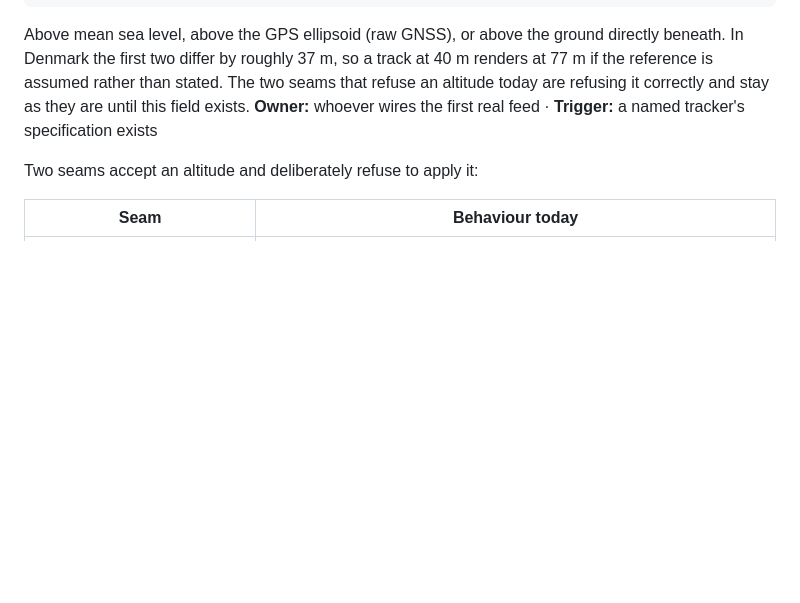
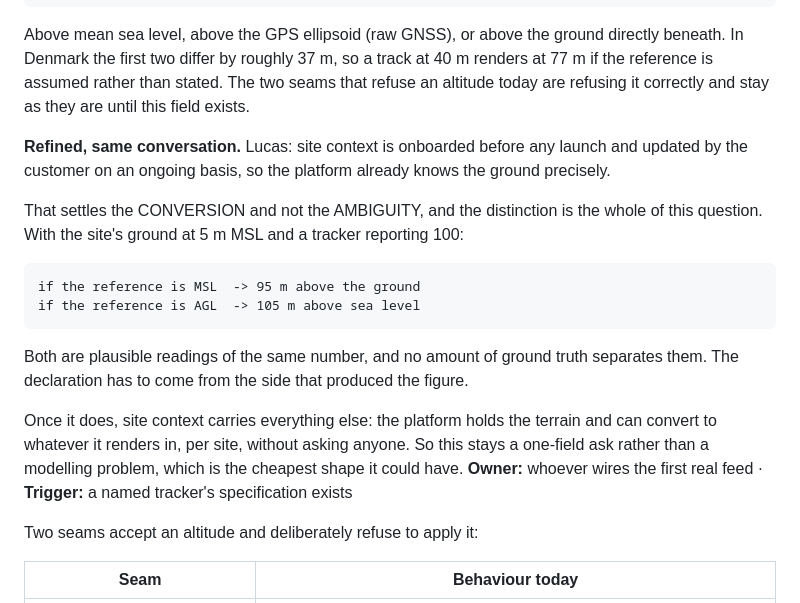
Before and after one commit to Luckyluc321/ISR-Systems-c2-platform, a Markdown page: docs/open-questions.md, the part around the change. Drawn GitHub-style; blank space fills up the shorter version.

Commit message:
docs: Q2, site context settles the conversion but not the ambiguity
Lucas: site context is onboarded before launch and updated by the
customer, so the platform already knows the ground precisely.

True, and it closes half the question. With the ground at 5 m MSL and a
tracker reporting 100, the drone is either 95 m above the ground or
105 m above sea level. Both are plausible readings of the same number
and no amount of ground truth separates them; the declaration has to
come from the side that produced the figure.

Once it does, site context carries the rest: the platform holds the
terrain and converts per site without asking anyone. So this stays a
one-field ask rather than a modelling problem.

Co-Authored-By: Claude Opus 5 (1M context) <noreply@anthropic.com>

```diff
--- a/docs/open-questions.md
+++ b/docs/open-questions.md
@@ -57,6 +57,26 @@ ground directly beneath. In Denmark the first two differ by roughly
 37 m, so a track at 40 m renders at 77 m if the reference is assumed
 rather than stated. The two seams that refuse an altitude today are
 refusing it correctly and stay as they are until this field exists.
+
+**Refined, same conversation.** Lucas: site context is onboarded before
+any launch and updated by the customer on an ongoing basis, so the
+platform already knows the ground precisely.
+
+That settles the CONVERSION and not the AMBIGUITY, and the distinction
+is the whole of this question. With the site's ground at 5 m MSL and a
+tracker reporting 100:
+
+    if the reference is MSL  -> 95 m above the ground
+    if the reference is AGL  -> 105 m above sea level
+
+Both are plausible readings of the same number, and no amount of ground
+truth separates them. The declaration has to come from the side that
+produced the figure.
+
+Once it does, site context carries everything else: the platform holds
+the terrain and can convert to whatever it renders in, per site, without
+asking anyone. So this stays a one-field ask rather than a modelling
+problem, which is the cheapest shape it could have.
 **Owner:** whoever wires the first real feed · **Trigger:** a named tracker's specification exists
 
 Two seams accept an altitude and deliberately refuse to apply it:
```
